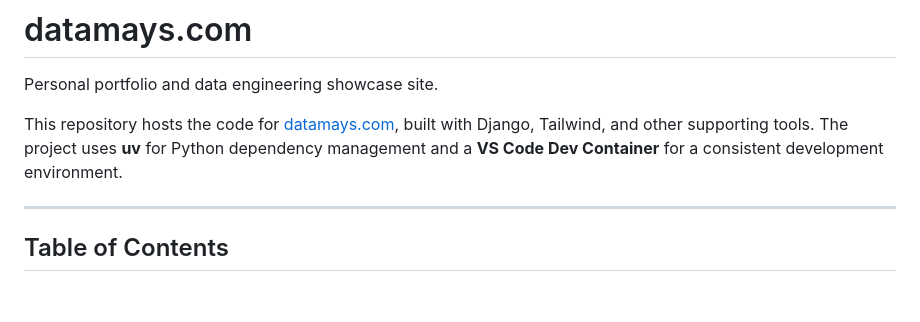
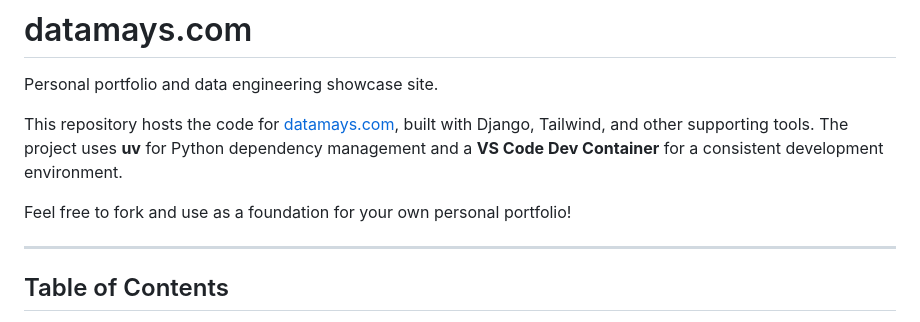
Before and after one commit to dimays/datamays, a Markdown page: README.md, the part around the change. GitHub-like rendering; blank space fills up the shorter version.

```diff
--- a/README.md
+++ b/README.md
@@ -3,6 +3,8 @@
 Personal portfolio and data engineering showcase site.
 
 This repository hosts the code for [datamays.com](https://datamays.com), built with Django, Tailwind, and other supporting tools. The project uses **uv** for Python dependency management and a **VS Code Dev Container** for a consistent development environment.
+
+Feel free to fork and use as a foundation for your own personal portfolio!
 
 ---
 
```
